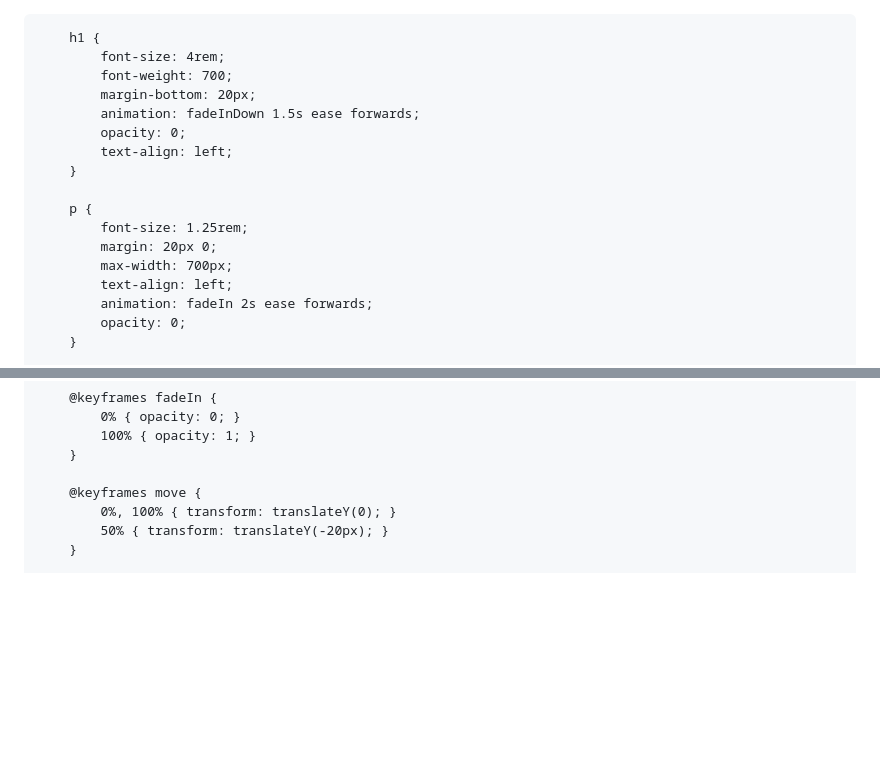
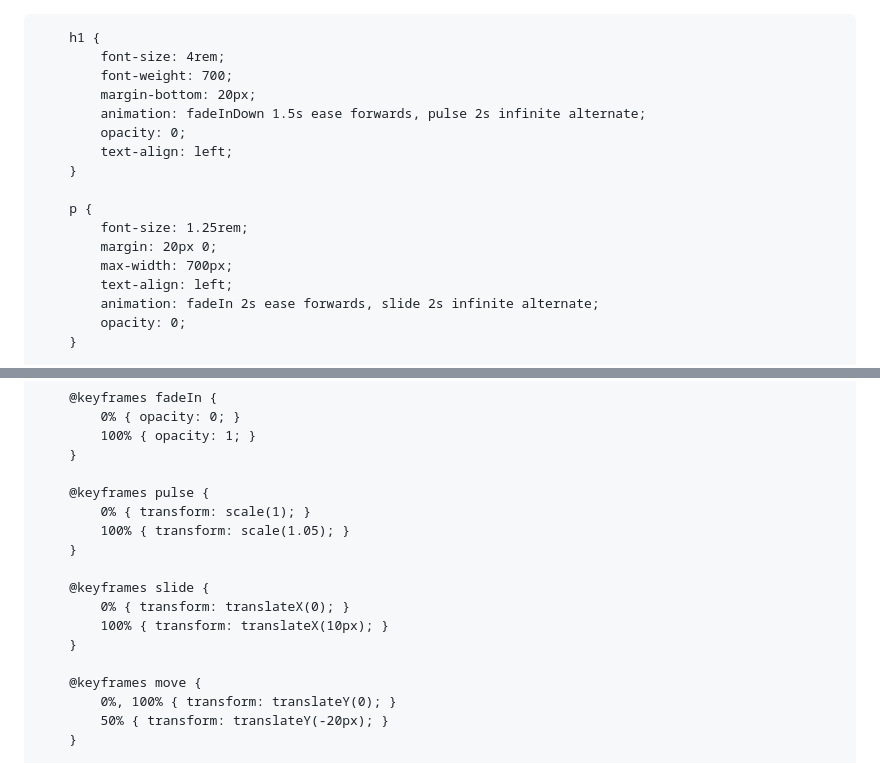
Before and after one commit to Co2Scorpick/english-for-designers, a Markdown page: README.md, 2 parts joined by grey strips. GitHub-like rendering; blank space fills up the shorter version.

```diff
--- a/README.md
+++ b/README.md
@@ -1,4 +1,3 @@
-
 <html lang="en">
 <head>
     <meta charset="UTF-8">
@@ -23,7 +22,7 @@
             font-size: 4rem;
             font-weight: 700;
             margin-bottom: 20px;
-            animation: fadeInDown 1.5s ease forwards;
+            animation: fadeInDown 1.5s ease forwards, pulse 2s infinite alternate;
             opacity: 0;
             text-align: left;
         }
@@ -33,7 +32,7 @@
             margin: 20px 0;
             max-width: 700px;
             text-align: left;
-            animation: fadeIn 2s ease forwards;
+            animation: fadeIn 2s ease forwards, slide 2s infinite alternate;
             opacity: 0;
         }
 
@@ -113,6 +112,16 @@
             100% { opacity: 1; }
         }
 
+        @keyframes pulse {
+            0% { transform: scale(1); }
+            100% { transform: scale(1.05); }
+        }
+
+        @keyframes slide {
+            0% { transform: translateX(0); }
+            100% { transform: translateX(10px); }
+        }
+
         @keyframes move {
             0%, 100% { transform: translateY(0); }
             50% { transform: translateY(-20px); }
```
